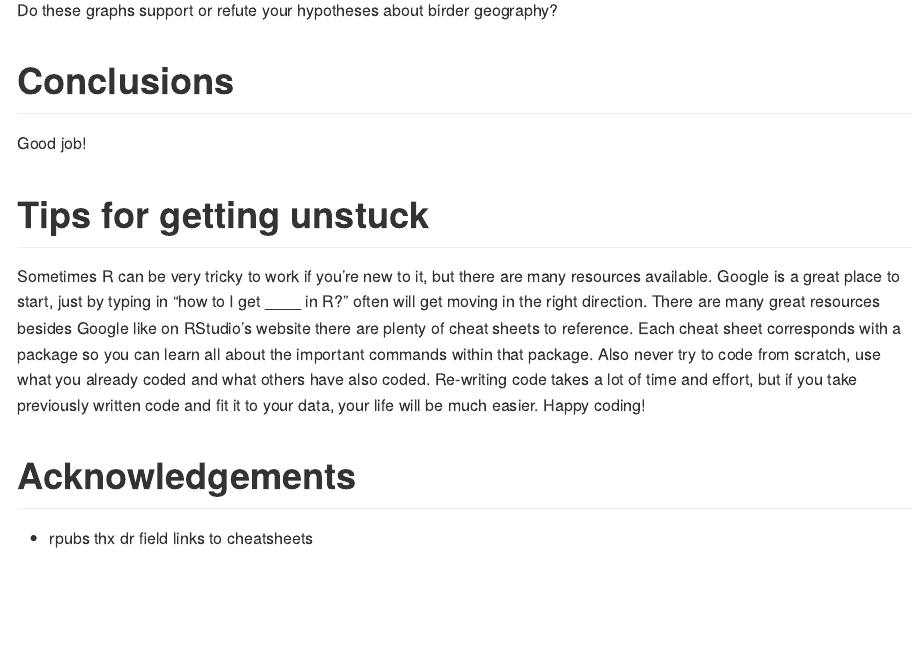
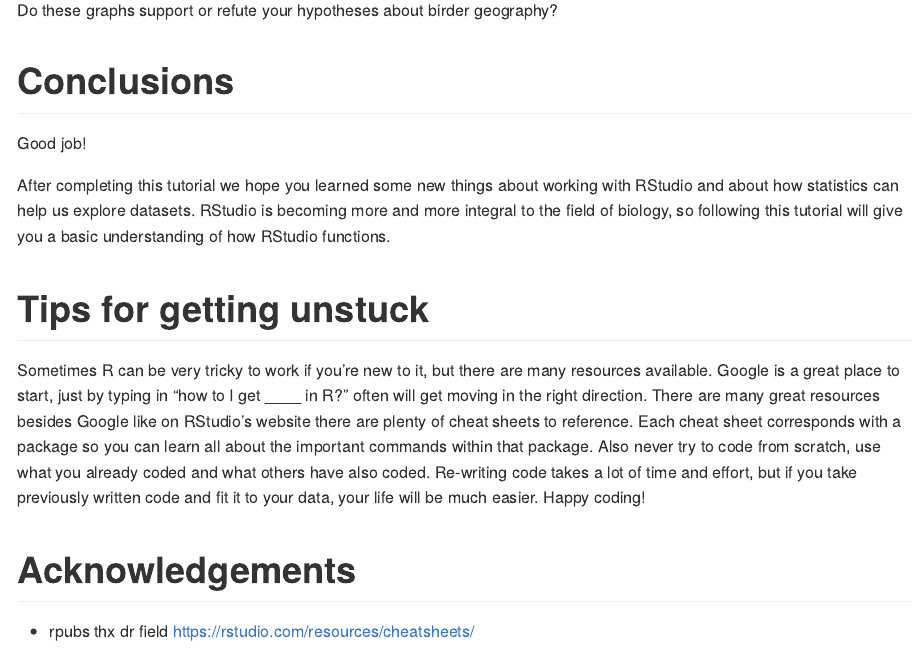
Before and after one commit to Bucknell-Biol364/eBird, an R Markdown document (project01/eBird_R_tutorial.Rmd): the page in a window 1100 px wide, from 17880 px down. Rendered offline with R 4.5, knitr and Pandoc, with nearby package versions; some code elsewhere in the file could not run offline; long lines of code are wrapped.

Commit message:
with conclusion

```diff
--- a/project01/eBird_R_tutorial.Rmd
+++ b/project01/eBird_R_tutorial.Rmd
@@ -330,12 +330,7 @@ Do these graphs support or refute your hypotheses about birder geography?
 
 Good job!
 
-
-
-
-
-
-
+After completing this tutorial we hope you learned some new things about working with RStudio and about how statistics can help us explore datasets. RStudio is becoming more and more integral to the field of biology, so following this tutorial will give you a basic understanding of how RStudio functions.
 
 
 
@@ -348,4 +343,4 @@ Sometimes R can be very tricky to work if you’re new to it, but there are many
 
 # Acknowledgements
 - rpubs thx dr field
-links to cheatsheets
+https://rstudio.com/resources/cheatsheets/
```
